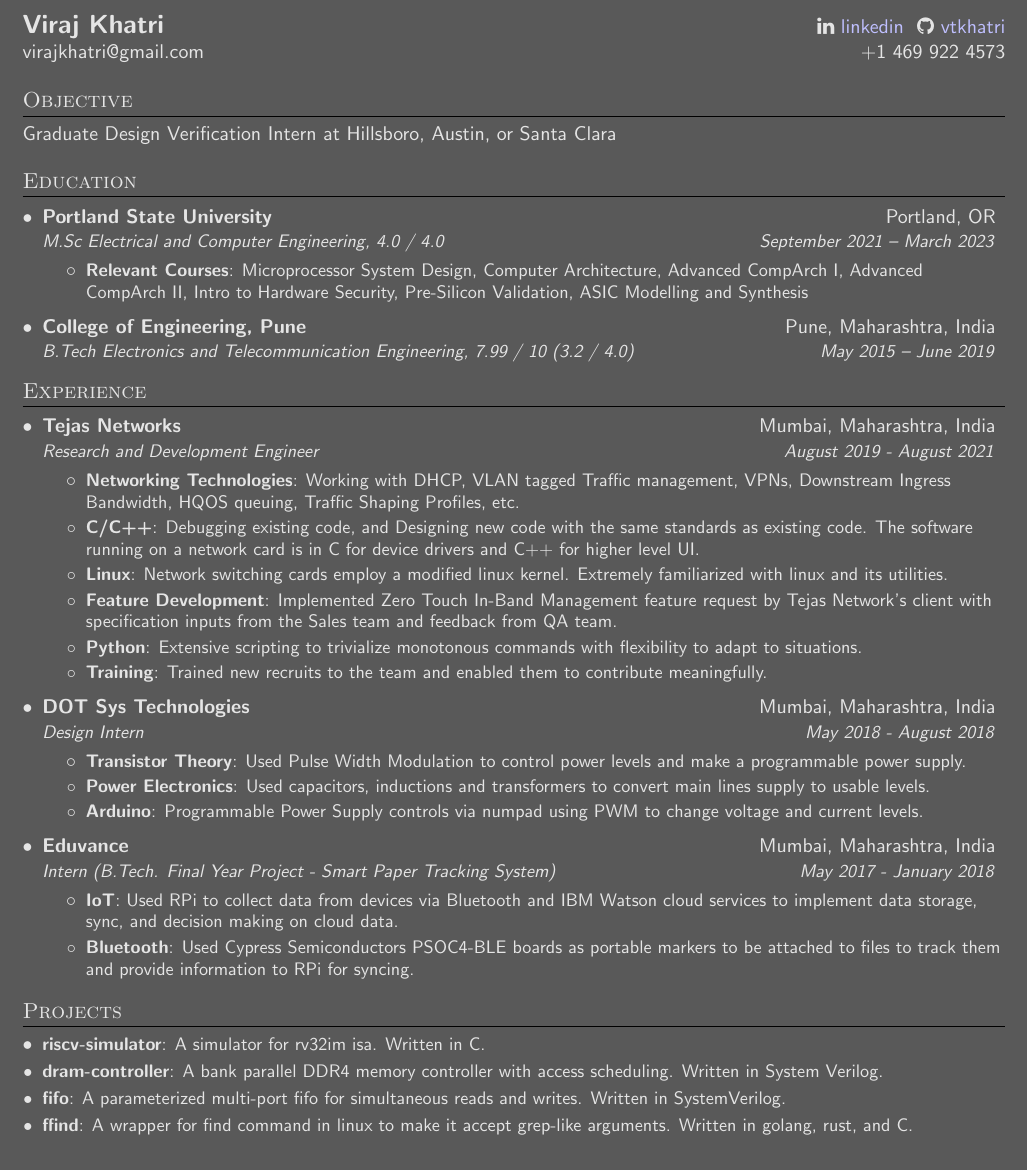
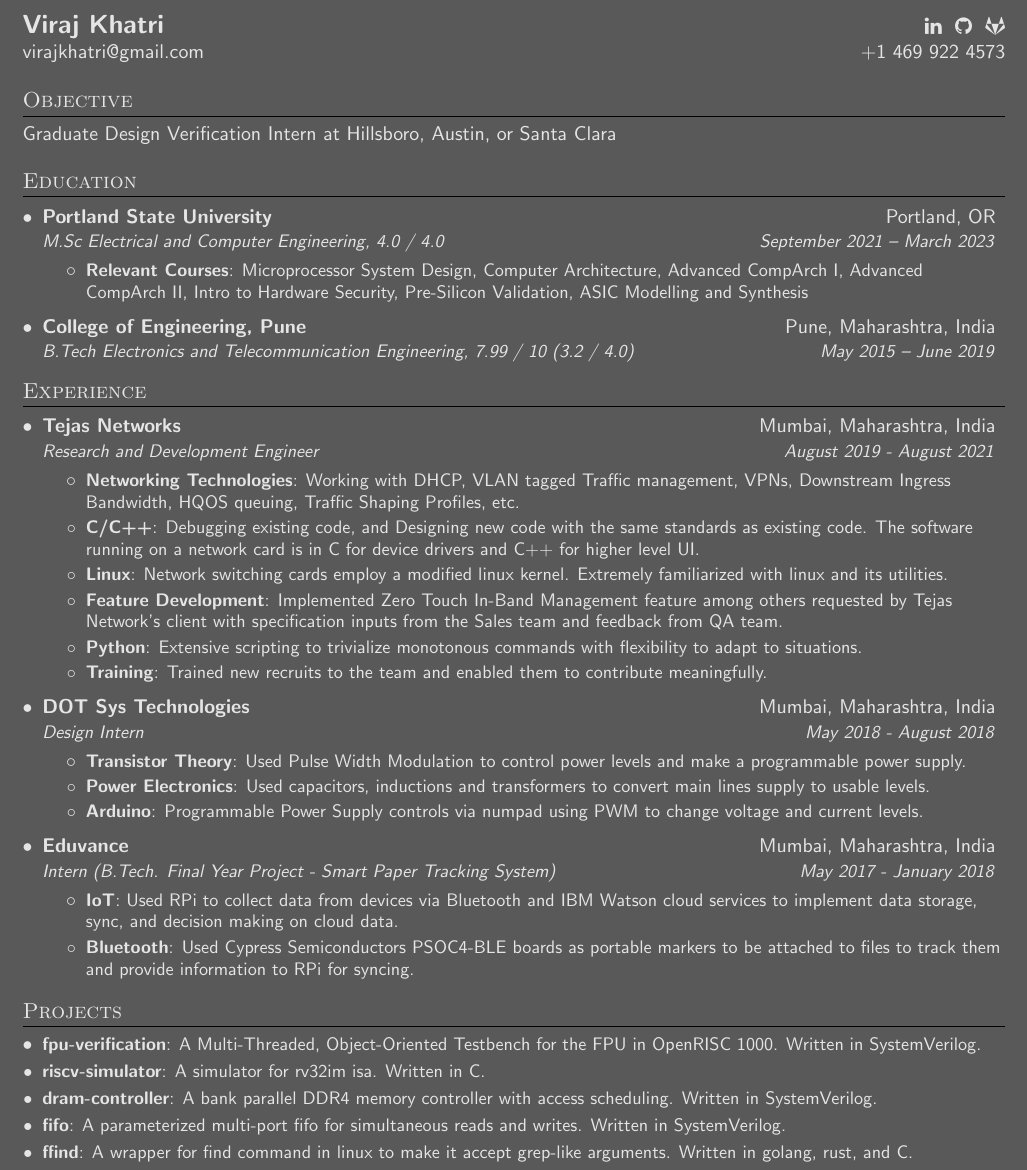
Before and after one commit to vtkhatri/resume, a LaTeX CV (resume.tex): part of the page, cut so that both start at the same text. Compiled offline with pdfLaTeX.

Commit message:
updating my resume
also checking if packages can be overwritten

```diff
--- a/resume.tex
+++ b/resume.tex
@@ -114,7 +114,7 @@
 
 % HEADING
 \begin{tabular*}{\textwidth}{l@{\extracolsep{\fill}}r}
-	\textbf{\Large Viraj Khatri} &  \href{https://www.linkedin.com/in/viraj-khatri-507757151/}{\faicon{linkedin} \color{urlcolor} linkedin}  \href{https://github.com/vtkhatri}{ \faicon{github} \color{urlcolor} vtkhatri} \\
+	\textbf{\Large Viraj Khatri} &  \href{https://www.linkedin.com/in/viraj-khatri-507757151/}{ \faicon{linkedin}}  \href{https://github.com/vtkhatri}{ \faicon{github}}  \href{https://gitlab.com/vtkhatri}{ \faicon{gitlab}}\\
 	\href{mailto:virajkhatri@gmail.com}{virajkhatri@gmail.com} &
 	\href{tel:14699224573}{+1 469 922 4573}
 	%&  \faicon{code} Python, R\\
@@ -151,7 +151,7 @@
 				\resumeItem{Networking Technologies}{Working with DHCP, VLAN tagged Traffic management, VPNs, Downstream Ingress Bandwidth, HQOS queuing, Traffic Shaping Profiles, etc.}
 				\resumeItem{C/C++}{Debugging existing code, and Designing new code with the same standards as existing code. The software running on a network card is in C for device drivers and C++ for higher level UI.}
 				\resumeItem{Linux}{Network switching cards employ a modified linux kernel. Extremely familiarized with linux and its utilities.}
-				\resumeItem{Feature Development}{Implemented Zero Touch In-Band Management feature request by Tejas Network's client with specification inputs from the Sales team and feedback from QA team.}
+				\resumeItem{Feature Development}{Implemented Zero Touch In-Band Management feature among others requested by Tejas Network's client with specification inputs from the Sales team and feedback from QA team.}
 				\resumeItem{Python}{Extensive scripting to trivialize monotonous commands with flexibility to adapt to situations.}
 				\resumeItem{Training}{Trained new recruits to the team and enabled them to contribute meaningfully.}
 			\resumeItemListEnd
@@ -180,8 +180,9 @@
 \section{Projects}
 
 	\resumeSubHeadingListStart
+		\resumeSubItem{\href{https://github.com/vtkhatri/fpu-verification}{fpu-verification}}{A Multi-Threaded, Object-Oriented Testbench for the FPU in OpenRISC 1000. Written in SystemVerilog.}
 		\resumeSubItem{\href{https://github.com/vtkhatri/riscv-simulator}{riscv-simulator}}{A simulator for rv32im isa. Written in C.}
-		\resumeSubItem{\href{https://github.com/vtkhatri/dram-controller}{dram-controller}}{A bank parallel DDR4 memory controller with access scheduling. Written in System Verilog.}
+		\resumeSubItem{\href{https://github.com/vtkhatri/dram-controller}{dram-controller}}{A bank parallel DDR4 memory controller with access scheduling. Written in SystemVerilog.}
 		\resumeSubItem{\href{https://github.com/vtkhatri/fifo}{fifo}}{A parameterized multi-port fifo for simultaneous reads and writes. Written in SystemVerilog.}
 		\resumeSubItem{\href{https://github.com/vtkhatri/ffind}{ffind}}{A wrapper for find command in linux to make it accept grep-like arguments. Written in golang, rust, and C.}
 		\resumeSubItem{\href{https://github.com/enricocid/Music-Player-GO}{Music-Player-GO}}{Feature Contributions to open source Music Player app. Written in kotlin.}
```
